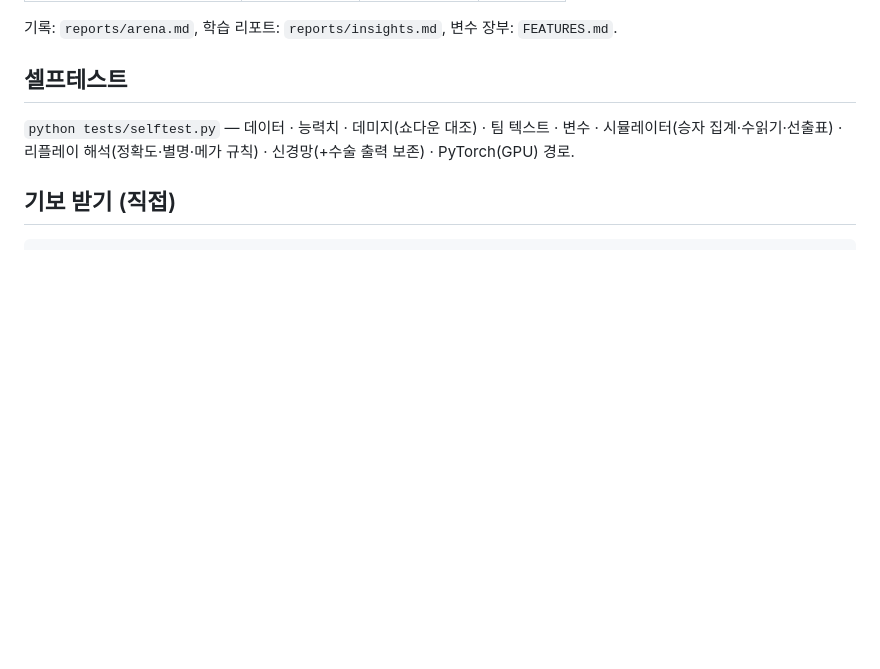
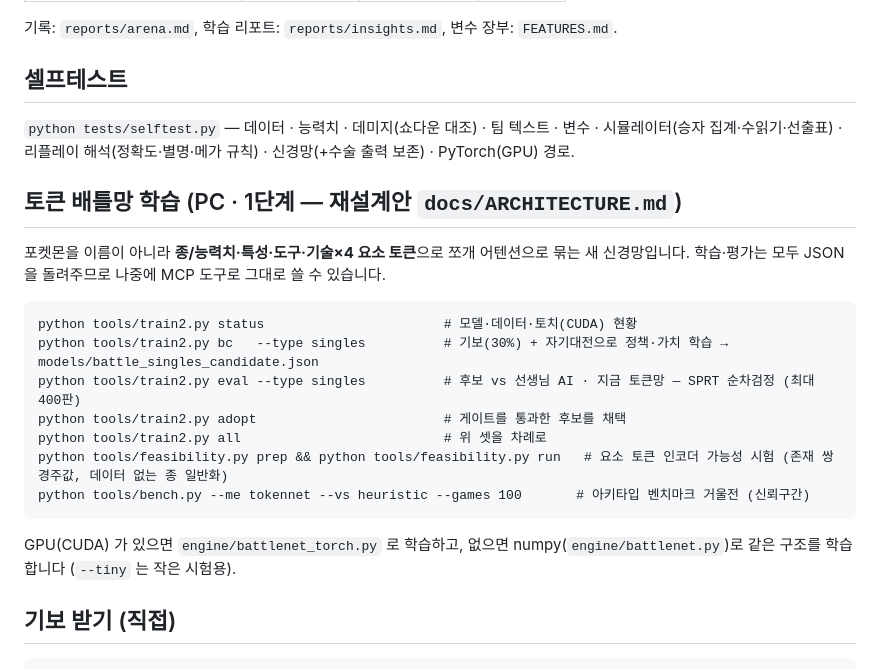
Before and after one commit to seyoungjo1/pokemonbtauto, a Markdown page: README.md, the part around the change. Drawn GitHub-style; blank space fills up the shorter version.

Commit message:
README: 토큰 배틀망 PC 학습 명령
Co-Authored-By: Claude Fable 5.1 <noreply@anthropic.com>
Claude-Session: https://claude.ai/code/session_016Vq32URXKXBJoA9voNpMPB

````diff
--- a/README.md
+++ b/README.md
@@ -52,6 +52,22 @@
 
 `python tests/selftest.py` — 데이터 · 능력치 · 데미지(쇼다운 대조) · 팀 텍스트 · 변수 · 시뮬레이터(승자 집계·수읽기·선출표) · 리플레이 해석(정확도·별명·메가 규칙) · 신경망(+수술 출력 보존) · PyTorch(GPU) 경로.
 
+## 토큰 배틀망 학습 (PC · 1단계 — 재설계안 `docs/ARCHITECTURE.md`)
+
+포켓몬을 이름이 아니라 **종/능력치·특성·도구·기술×4 요소 토큰**으로 쪼개 어텐션으로 묶는 새 신경망입니다. 학습·평가는 모두 JSON 을 돌려주므로 나중에 MCP 도구로 그대로 쓸 수 있습니다.
+
+```
+python tools/train2.py status                       # 모델·데이터·토치(CUDA) 현황
+python tools/train2.py bc   --type singles          # 기보(30%) + 자기대전으로 정책·가치 학습 → models/battle_singles_candidate.json
+python tools/train2.py eval --type singles          # 후보 vs 선생님 AI · 지금 토큰망 — SPRT 순차검정 (최대 400판)
+python tools/train2.py adopt                        # 게이트를 통과한 후보를 채택
+python tools/train2.py all                          # 위 셋을 차례로
+python tools/feasibility.py prep && python tools/feasibility.py run   # 요소 토큰 인코더 가능성 시험 (존재 쌍 경주값, 데이터 없는 종 일반화)
+python tools/bench.py --me tokennet --vs heuristic --games 100       # 아키타입 벤치마크 거울전 (신뢰구간)
+```
+
+GPU(CUDA) 가 있으면 `engine/battlenet_torch.py` 로 학습하고, 없으면 numpy(`engine/battlenet.py`)로 같은 구조를 학습합니다 (`--tiny` 는 작은 시험용).
+
 ## 기보 받기 (직접)
 
 ```
````
